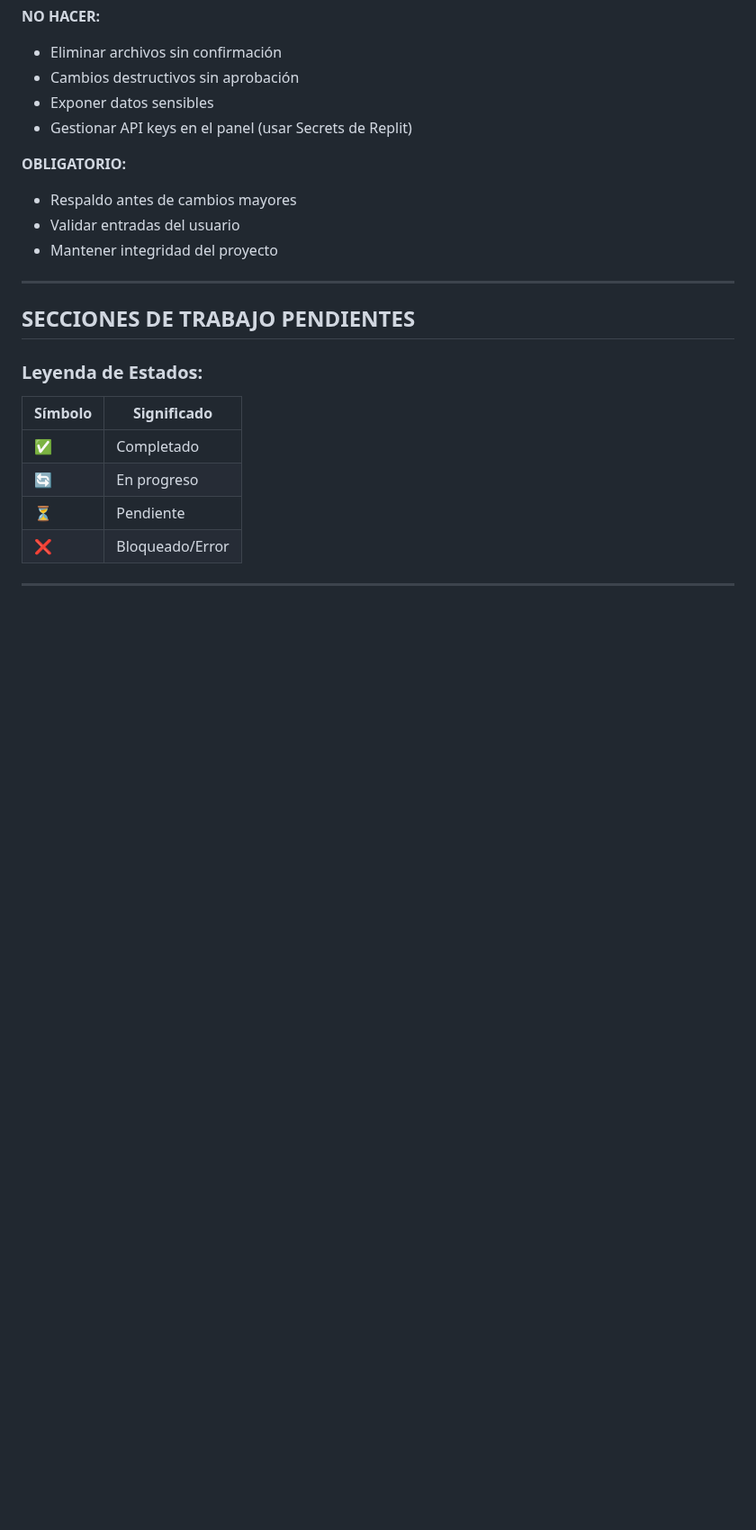
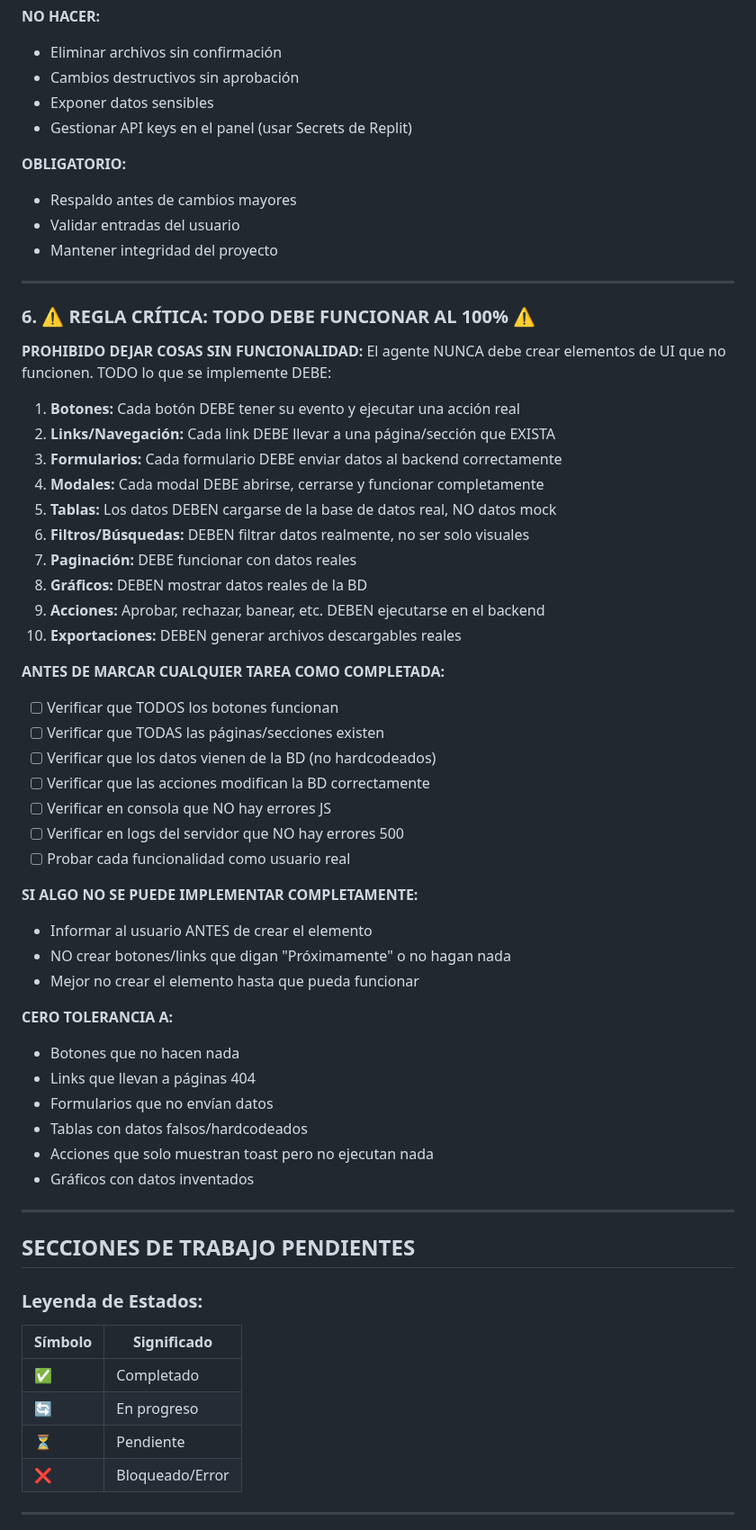
Before and after one commit to PrincipeGhost/BUNK3R-W3B, a Markdown page: PROMPT_PENDIENTES_BUNK3R.md, the part around the change. Shown at 90% size. Drawn GitHub-style; blank space fills up the shorter version.

Commit message:
Add critical rule for complete functionality of all implemented features
Add a detailed rule to the prompt ensuring all UI elements and actions are fully functional and integrated with the backend.

Replit-Commit-Author: Agent
Replit-Commit-Session-Id: 861f76eb-a200-4b42-b8df-500278a0a704
Replit-Commit-Checkpoint-Type: full_checkpoint
Replit-Commit-Event-Id: 5fd83621-98cf-4c31-a6da-8e69dfa872b9
Replit-Commit-Screenshot-Url: https://storage.googleapis.com/screenshot-production-us-central1/dfa84b07-9928-491f-b828-76c8b5f3ab66/861f76eb-a200-4b42-b8df-500278a0a704/1tIdMK8
Replit-Helium-Checkpoint-Created: true

```diff
--- a/PROMPT_PENDIENTES_BUNK3R.md
+++ b/PROMPT_PENDIENTES_BUNK3R.md
@@ -75,6 +75,46 @@ Actualizar replit.md con:
 - Respaldo antes de cambios mayores
 - Validar entradas del usuario
 - Mantener integridad del proyecto
+
+---
+
+### 6. ⚠️ REGLA CRÍTICA: TODO DEBE FUNCIONAR AL 100% ⚠️
+
+**PROHIBIDO DEJAR COSAS SIN FUNCIONALIDAD:**
+El agente NUNCA debe crear elementos de UI que no funcionen. TODO lo que se implemente DEBE:
+
+1. **Botones:** Cada botón DEBE tener su evento y ejecutar una acción real
+2. **Links/Navegación:** Cada link DEBE llevar a una página/sección que EXISTA
+3. **Formularios:** Cada formulario DEBE enviar datos al backend correctamente
+4. **Modales:** Cada modal DEBE abrirse, cerrarse y funcionar completamente
+5. **Tablas:** Los datos DEBEN cargarse de la base de datos real, NO datos mock
+6. **Filtros/Búsquedas:** DEBEN filtrar datos realmente, no ser solo visuales
+7. **Paginación:** DEBE funcionar con datos reales
+8. **Gráficos:** DEBEN mostrar datos reales de la BD
+9. **Acciones:** Aprobar, rechazar, banear, etc. DEBEN ejecutarse en el backend
+10. **Exportaciones:** DEBEN generar archivos descargables reales
+
+**ANTES DE MARCAR CUALQUIER TAREA COMO COMPLETADA:**
+- [ ] Verificar que TODOS los botones funcionan
+- [ ] Verificar que TODAS las páginas/secciones existen
+- [ ] Verificar que los datos vienen de la BD (no hardcodeados)
+- [ ] Verificar que las acciones modifican la BD correctamente
+- [ ] Verificar en consola que NO hay errores JS
+- [ ] Verificar en logs del servidor que NO hay errores 500
+- [ ] Probar cada funcionalidad como usuario real
+
+**SI ALGO NO SE PUEDE IMPLEMENTAR COMPLETAMENTE:**
+- Informar al usuario ANTES de crear el elemento
+- NO crear botones/links que digan "Próximamente" o no hagan nada
+- Mejor no crear el elemento hasta que pueda funcionar
+
+**CERO TOLERANCIA A:**
+- Botones que no hacen nada
+- Links que llevan a páginas 404
+- Formularios que no envían datos
+- Tablas con datos falsos/hardcodeados
+- Acciones que solo muestran toast pero no ejecutan nada
+- Gráficos con datos inventados
 
 ---
 
```
